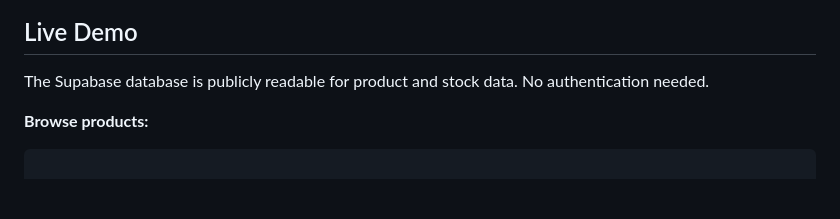
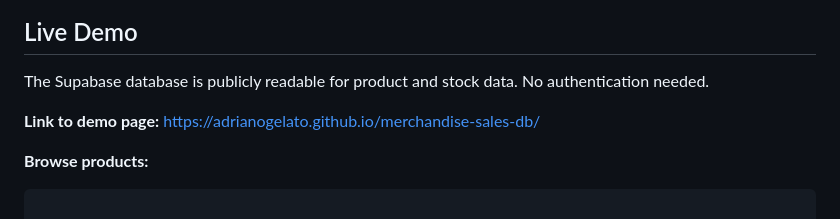
Before and after one commit to adrianogelato/merchandise-sales-db, a Markdown page: README.md, the part around the change. Rendered like a GitHub page; blank space fills up the shorter version.

Commit message:
Added demo page link

````diff
--- a/README.md
+++ b/README.md
@@ -11,6 +11,8 @@ The system has two implementations:
 ## Live Demo
 
 The Supabase database is publicly readable for product and stock data. No authentication needed.
+
+**Link to demo page:** https://adrianogelato.github.io/merchandise-sales-db/
 
 **Browse products:**
 ```bash
````
